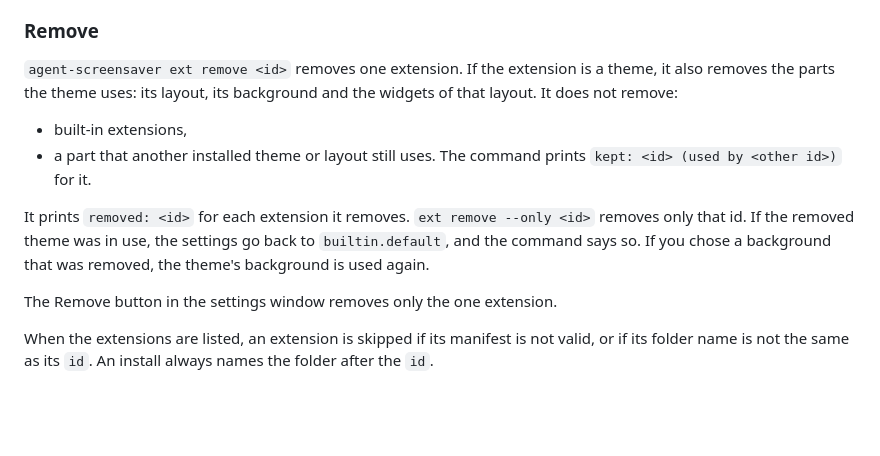
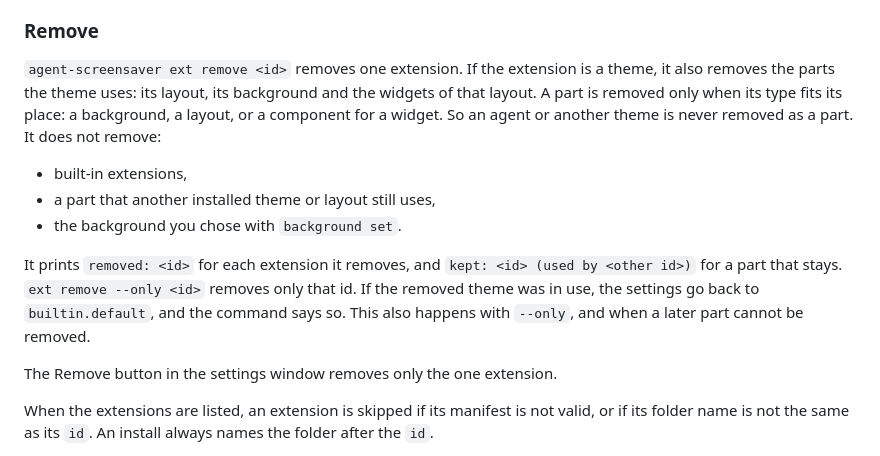
Before and after one commit to stavgayer/agent-screensaver, a Markdown page: docs/extensions.md, the part around the change. Drawn GitHub-style; blank space fills up the shorter version.

Commit message:
docs: say which theme parts ext remove keeps

```diff
--- a/docs/extensions.md
+++ b/docs/extensions.md
@@ -315,12 +315,13 @@ It prints `installed: <id> <version>` for each part, in the order of the folder
 
 ### Remove
 
-`agent-screensaver ext remove <id>` removes one extension. If the extension is a theme, it also removes the parts the theme uses: its layout, its background and the widgets of that layout. It does not remove:
+`agent-screensaver ext remove <id>` removes one extension. If the extension is a theme, it also removes the parts the theme uses: its layout, its background and the widgets of that layout. A part is removed only when its type fits its place: a background, a layout, or a component for a widget. So an agent or another theme is never removed as a part. It does not remove:
 
 - built-in extensions,
-- a part that another installed theme or layout still uses. The command prints `kept: <id> (used by <other id>)` for it.
+- a part that another installed theme or layout still uses,
+- the background you chose with `background set`.
 
-It prints `removed: <id>` for each extension it removes. `ext remove --only <id>` removes only that id. If the removed theme was in use, the settings go back to `builtin.default`, and the command says so. If you chose a background that was removed, the theme's background is used again.
+It prints `removed: <id>` for each extension it removes, and `kept: <id> (used by <other id>)` for a part that stays. `ext remove --only <id>` removes only that id. If the removed theme was in use, the settings go back to `builtin.default`, and the command says so. This also happens with `--only`, and when a later part cannot be removed.
 
 The Remove button in the settings window removes only the one extension.
 
```
Also changed, not shown: docs/guides/test-and-share.md (+1 -1 lines).
